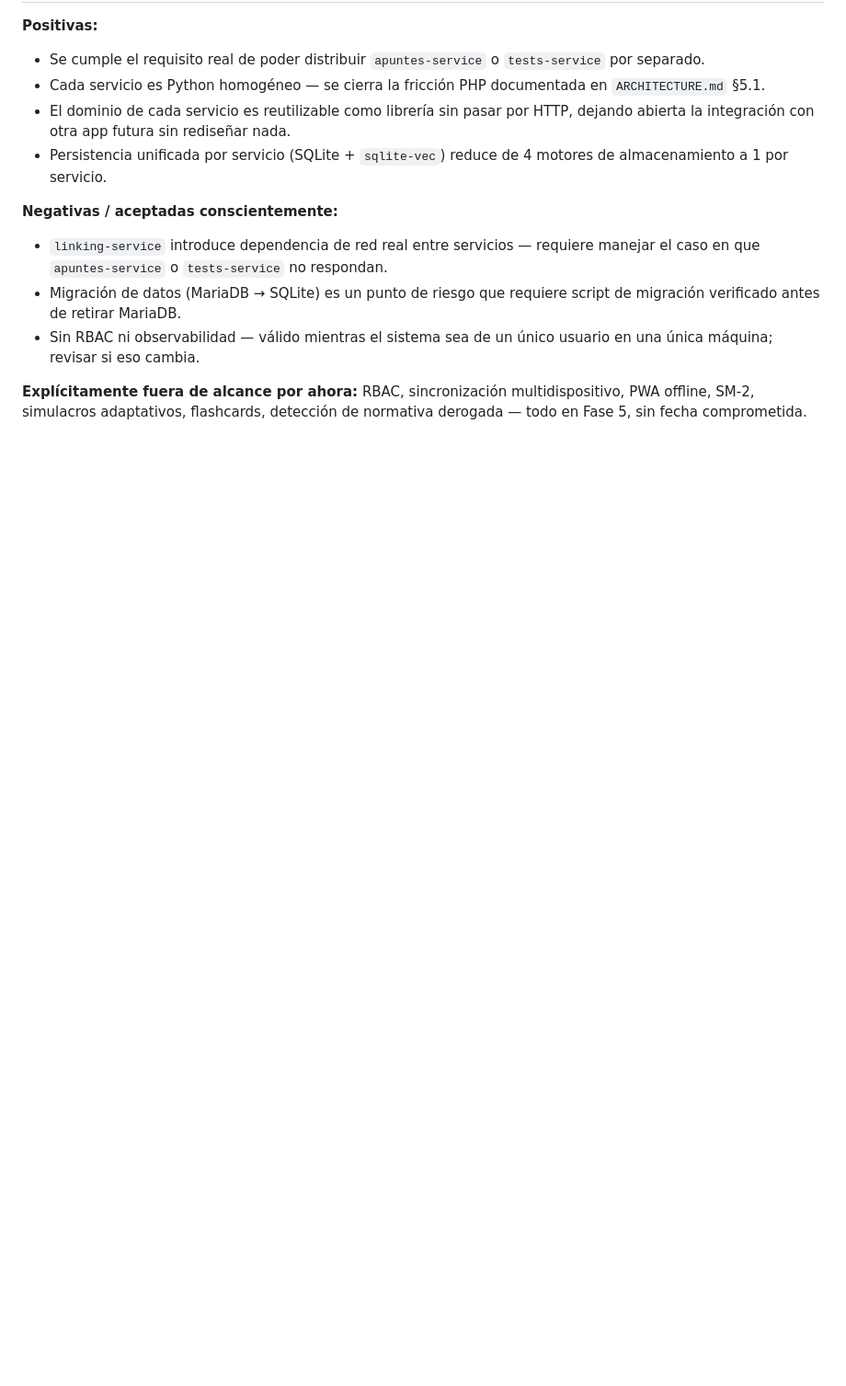
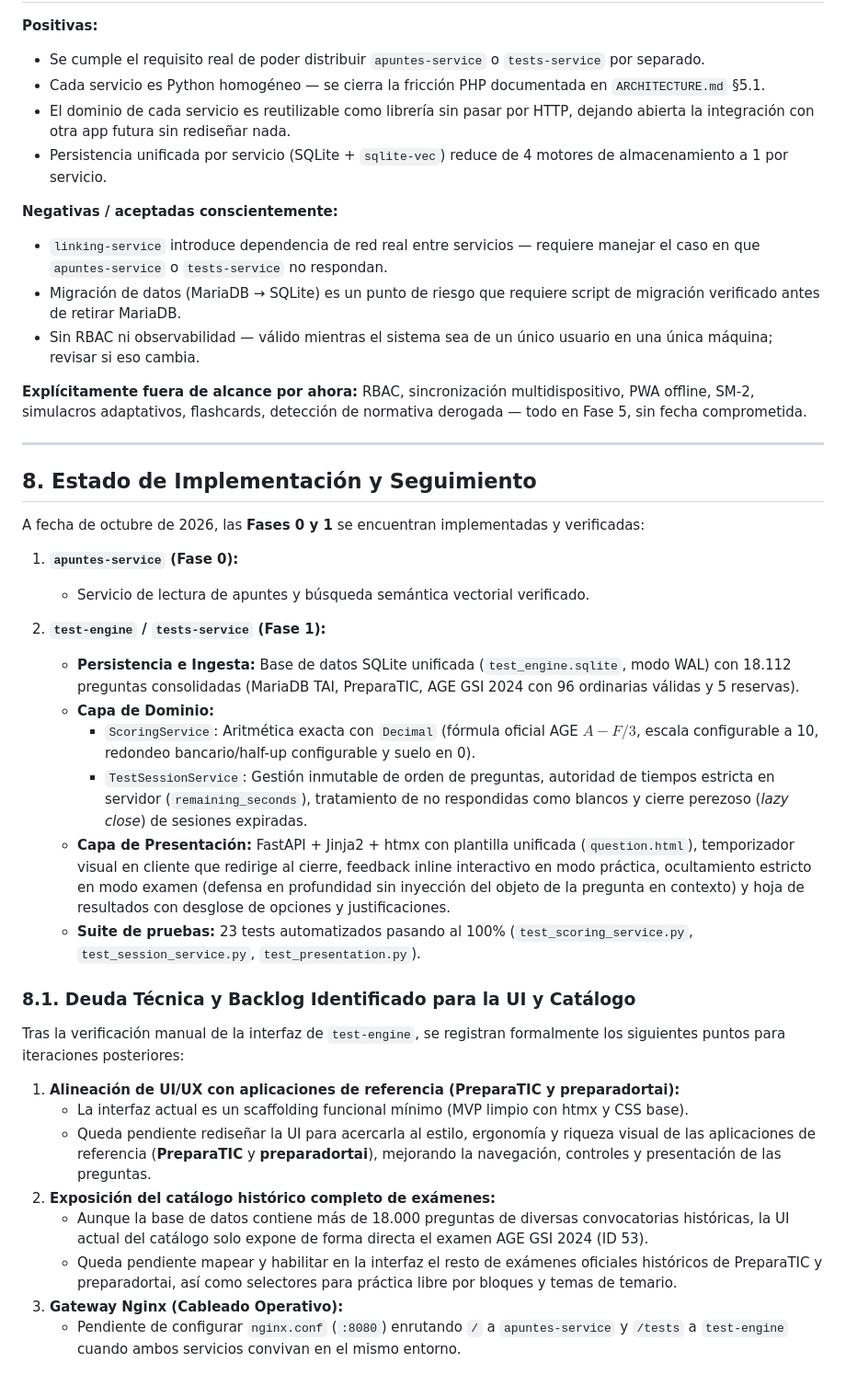
Before and after one commit to carmenales/preparaopos, a Markdown page: docs/adr/0001-arquitectura-nueva-generacion.md, the part around one of its changes. Shown at 92% size. GitHub-like rendering; blank space fills up the shorter version.

```diff
--- a/docs/adr/0001-arquitectura-nueva-generacion.md
+++ b/docs/adr/0001-arquitectura-nueva-generacion.md
@@ -182,3 +182,32 @@ Patrón *strangler fig*: cada fase mantiene el sistema PHP existente operativo h
 - Sin RBAC ni observabilidad — válido mientras el sistema sea de un único usuario en una única máquina; revisar si eso cambia.
 
 **Explícitamente fuera de alcance por ahora:** RBAC, sincronización multidispositivo, PWA offline, SM-2, simulacros adaptativos, flashcards, detección de normativa derogada — todo en Fase 5, sin fecha comprometida.
+
+---
+
+## 8. Estado de Implementación y Seguimiento
+
+A fecha de octubre de 2026, las **Fases 0 y 1** se encuentran implementadas y verificadas:
+
+1. **`apuntes-service` (Fase 0):**
+   - Servicio de lectura de apuntes y búsqueda semántica vectorial verificado.
+
+2. **`test-engine` / `tests-service` (Fase 1):**
+   - **Persistencia e Ingesta:** Base de datos SQLite unificada (`test_engine.sqlite`, modo WAL) con 18.112 preguntas consolidadas (MariaDB TAI, PreparaTIC, AGE GSI 2024 con 96 ordinarias válidas y 5 reservas).
+   - **Capa de Dominio:**
+     - `ScoringService`: Aritmética exacta con `Decimal` (fórmula oficial AGE $A - F/3$, escala configurable a 10, redondeo bancario/half-up configurable y suelo en 0).
+     - `TestSessionService`: Gestión inmutable de orden de preguntas, autoridad de tiempos estricta en servidor (`remaining_seconds`), tratamiento de no respondidas como blancos y cierre perezoso (*lazy close*) de sesiones expiradas.
+   - **Capa de Presentación:** FastAPI + Jinja2 + htmx con plantilla unificada (`question.html`), temporizador visual en cliente que redirige al cierre, feedback inline interactivo en modo práctica, ocultamiento estricto en modo examen (defensa en profundidad sin inyección del objeto de la pregunta en contexto) y hoja de resultados con desglose de opciones y justificaciones.
+   - **Suite de pruebas:** 23 tests automatizados pasando al 100% (`test_scoring_service.py`, `test_session_service.py`, `test_presentation.py`).
+
+### 8.1. Deuda Técnica y Backlog Identificado para la UI y Catálogo
+Tras la verificación manual de la interfaz de `test-engine`, se registran formalmente los siguientes puntos para iteraciones posteriores:
+
+1. **Alineación de UI/UX con aplicaciones de referencia (PreparaTIC y preparadortai):**
+   - La interfaz actual es un scaffolding funcional mínimo (MVP limpio con htmx y CSS base).
+   - Queda pendiente rediseñar la UI para acercarla al estilo, ergonomía y riqueza visual de las aplicaciones de referencia (**PreparaTIC** y **preparadortai**), mejorando la navegación, controles y presentación de las preguntas.
+2. **Exposición del catálogo histórico completo de exámenes:**
+   - Aunque la base de datos contiene más de 18.000 preguntas de diversas convocatorias históricas, la UI actual del catálogo solo expone de forma directa el examen AGE GSI 2024 (ID 53).
+   - Queda pendiente mapear y habilitar en la interfaz el resto de exámenes oficiales históricos de PreparaTIC y preparadortai, así como selectores para práctica libre por bloques y temas de temario.
+3. **Gateway Nginx (Cableado Operativo):**
+   - Pendiente de configurar `nginx.conf` (`:8080`) enrutando `/` a `apuntes-service` y `/tests` a `test-engine` cuando ambos servicios convivan en el mismo entorno.
```
Also changed, not shown: other parts of docs/adr/0001-arquitectura-nueva-generacion.md (+8 -8 lines).
